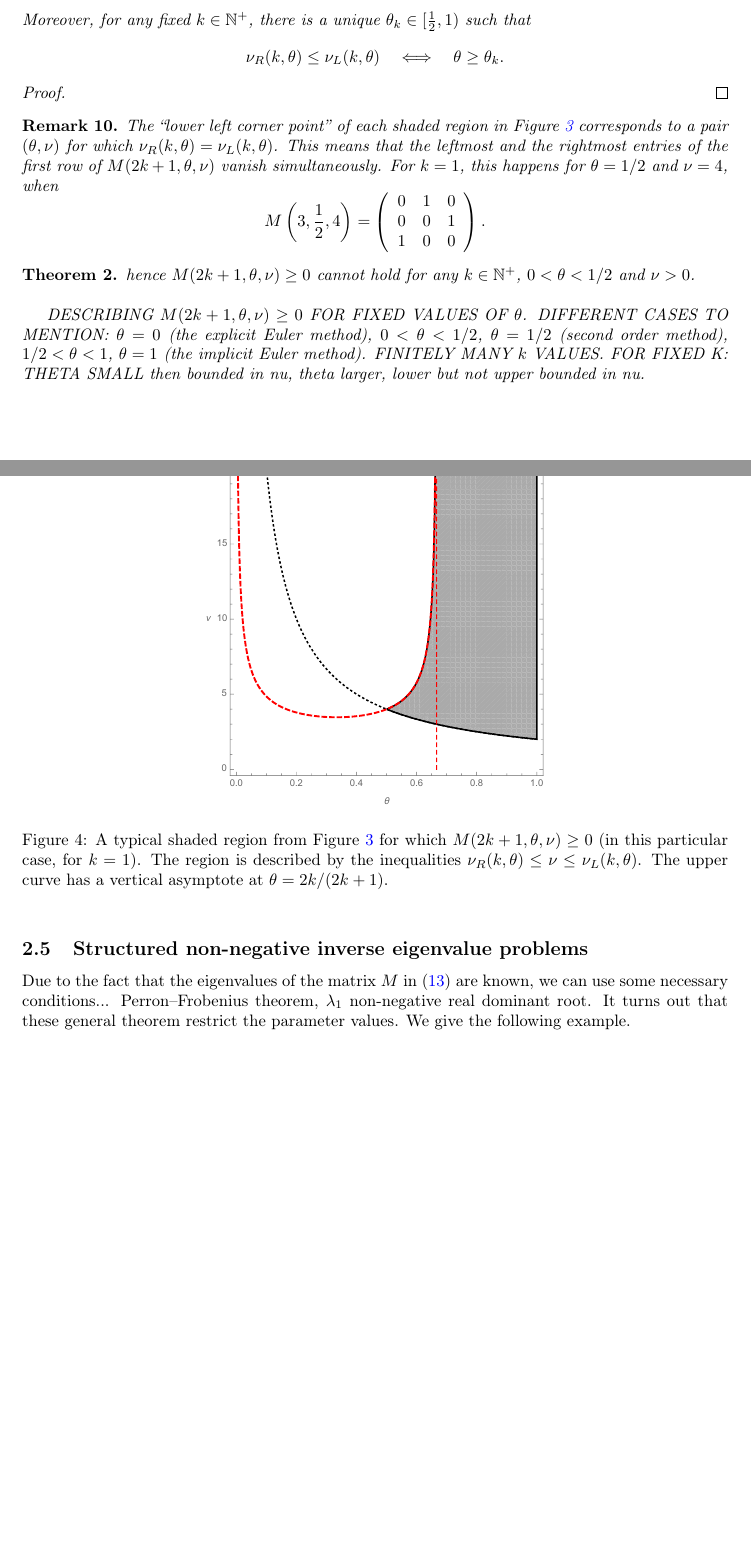
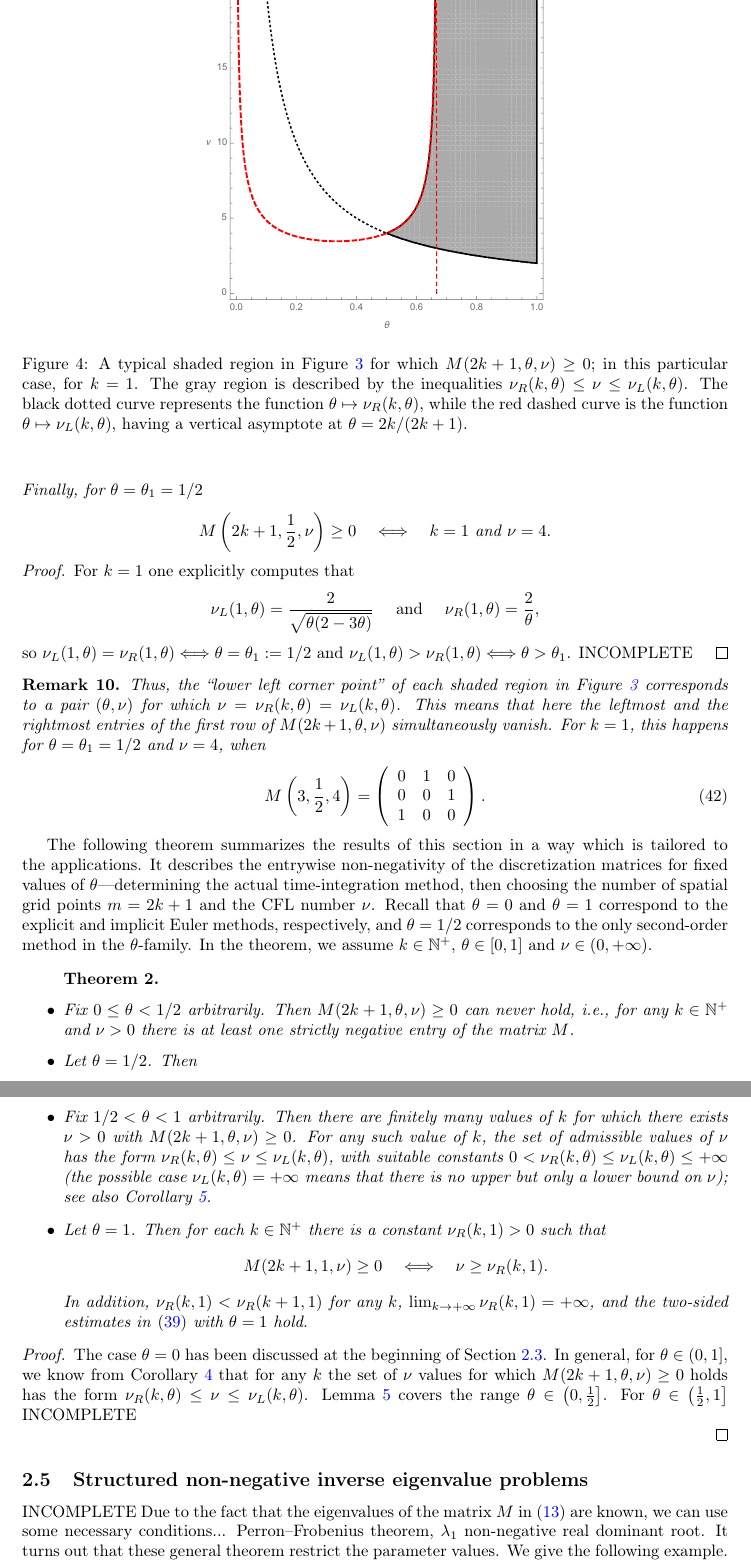
Before and after one commit to ketch/implicit-advection-positivity, a LaTeX document (positivity.tex): two parts of pages 11 and 12 of 12 before the commit and two parts of pages 12 and 13 of 13 after it, joined at a grey line, cut so that both start at the same text, the shorter picture padded with empty space. Compiled offline with pdfLaTeX.

Commit message:
Lemma 5 and Thm 2 added

```diff
--- a/positivity.tex
+++ b/positivity.tex
@@ -665,7 +679,8 @@ For fixed $k\in\nplus$, evaluating the one-sided limit $\lim_{\te\to 0+0} \nul$
 \begin{figure}
 \begin{center}
 \includegraphics[width=0.48\textwidth]{fig_boundary.pdf}
-\caption{A typical shaded region from Figure \ref{fig_variousk} for which $M(2k+1,\te,\nu)\ge 0$ (in this particular case, for $k=1$). The region is described by the inequalities $\nur\le\nu\le\nul$. The upper curve has a vertical asymptote at $\te=2k/(2k+1)$.}\label{fig_boundary}
+\caption{A typical shaded region in Figure \ref{fig_variousk} for which $M(2k+1,\te,\nu)\ge 0$; in this particular case, for $k=1$. The gray region is described by the inequalities $\nur\le\nu\le\nul$. The black dotted curve represents the function $\te\mapsto\nur$, while the red dashed curve is the function
+$\te\mapsto\nul$, having a vertical asymptote at $\te=2k/(2k+1)$.}\label{fig_boundary}
 \end{center}
 \end{figure}
 
@@ -682,17 +699,22 @@ For any $k\in\nplus$ and $\te\in\left(0,\frac{1}{2}\right)$ we have
 \[
  \nur>\nul.
 \]
-Moreover, for any fixed $k\in\nplus$, there is a unique $\te_k\in[\frac{1}{2},1)$  such that
+Finally, for $\te=\te_1=1/2$
 \[
-\nur \le \nul\quad \Longleftrightarrow \quad \te\ge \te_k.
+M\left(2k+1,\frac{1}{2},\nu\right)\ge 0\quad\Longleftrightarrow\quad k=1\text{ and } \nu=4.
 \]
 \end{lemma}
-\begin{proof}
+\begin{proof} For $k=1$ one explicitly computes that
+\[
+\nu_L(1,\theta)=\frac{2}{\sqrt{\theta  (2-3 \theta)}}\quad\text{ and }\quad\nu_R(1,\theta)=\frac{2}{\te},
+\]
+so $\nu_L(1,\theta)=\nu_R(1,\theta) \Longleftrightarrow \te=\te_1:=1/2$ and $\nu_L(1,\theta)>\nu_R(1,\theta) \Longleftrightarrow \te>\te_1$. INCOMPLETE
 \end{proof}
 
 \begin{remark}
-The ``lower left corner point'' of each shaded region in Figure \ref{fig_variousk} corresponds to a pair $(\te,\nu)$  for which $\nur=\nul$. This means that the leftmost and the rightmost entries of the first row of $M(2k+1,\te,\nu)$ vanish simultaneously. For $k=1$, this happens for $\te=1/2$ and $\nu=4$, when
-\[
+Thus, the ``lower left corner point'' of each shaded region in Figure \ref{fig_variousk} corresponds to a pair
+$(\te,\nu)$  for which $\nu=\nur=\nul$. This means that here the leftmost and the rightmost entries of the first row of $M(2k+1,\te,\nu)$ simultaneously vanish. For $k=1$, this happens for $\te=\te_1=1/2$ and $\nu=4$, when
+\begin{equation}\label{rem10thetahalfmatrix}
 M\left(3,\frac{1}{2},4\right)=\left(
 \begin{array}{ccc}
  0 & 1 & 0 \\
@@ -700,17 +722,30 @@ M\left(3,\frac{1}{2},4\right)=\left(
  1 & 0 & 0 \\
 \end{array}
 \right).
-\]
+\end{equation}
 \end{remark}
 
+The following theorem summarizes the results of this section in a way which is tailored to the applications. It describes the entrywise non-negativity of the discretization matrices for fixed values of $\te$---determining the actual time-integration method, then choosing the number of spatial grid points $m=2k+1$ and the CFL number $\nu$. Recall that $\te=0$ and $\te=1$ correspond to the explicit and implicit Euler methods, respectively, and $\te=1/2$ corresponds to the only second-order method in the $\te$-family. In the theorem, we assume $k\in\nplus$, $\te\in[0,1]$ and $\nu\in(0,+\infty)$.
 \begin{theorem}
-hence $M(2k+1,\te,\nu)\ge 0$ cannot hold for any $k\in\nplus$, $0<\te<1/2$ and $\nu>0$.\\
+\begin{itemize}\
+\item[$\bullet$] Fix $0\le\te<1/2$ arbitrarily. Then  $M(2k+1,\te,\nu)\ge 0$ can never hold, i.e., for any $k\in\nplus$ and $\nu>0$ there is at least one strictly negative entry of the matrix $M$.
+\item[$\bullet$] Let $\te=1/2$. Then
+\[
+M\left(2k+1,\frac{1}{2},\nu\right)\ge 0\quad\Longleftrightarrow\quad k=1\text{ and } \nu=4,
+\]
+see \eqref{rem10thetahalfmatrix}.
+\item[$\bullet$] Fix $1/2<\te<1$ arbitrarily. Then there are finitely many values of $k$ for which there exists $\nu>0$ with $M(2k+1,\te,\nu)\ge 0$. For any such value of $k$, the set of admissible values of $\nu$ has the form $\nur\le\nu\le\nul$, with suitable constants $0<\nur\le\nul\le+\infty$ (the possible case $\nul=+\infty$ means that there is no upper but only a lower bound on $\nu$); see also Corollary \ref{cor5}.
+\item[$\bullet$] Let $\te=1$. Then for each $k\in\nplus$ there is a constant $\nu_R(k,1)>0$ such that
+\[
+M(2k+1,1,\nu)\ge 0\quad\Longleftrightarrow\quad \nu\ge\nu_R(k,1).
+\]
+In addition, $\nu_R(k,1)<\nu_R(k+1,1)$ for any $k$, $\lim_{k\to+\infty} \nu_R(k,1)=+\infty$, and the two-sided estimates in \eqref{cor5lowerupper} with $\te=1$ hold.
+\end{itemize}
+\end{theorem}
+\begin{proof} The case $\te=0$ has been discussed at the beginning of Section \ref{explsect}.
+In general, for $\te\in\left(0,1\right]$, we know from Corollary \ref{cor4} that for any $k$ the set of $\nu$ values for which $M(2k+1,\te,\nu)\ge 0$ holds has the form $\nur\le\nu\le\nul$. Lemma \ref{lem5} covers the range $\te\in\left(0,\frac{1}{2}\right]$. For $\te\in\left(\frac{1}{2},1\right]$ INCOMPLETE
 
-DESCRIBING $M(2k+1,\te,\nu)\ge 0 $ FOR FIXED VALUES OF $\te$.
-DIFFERENT CASES TO MENTION:
-$\te=0$ (the explicit Euler method), $0<\te<1/2$, $\te=1/2$ (second order method), $1/2<\te<1$, $\te=1$ (the implicit Euler method). FINITELY MANY $k$ VALUES. FOR FIXED K: THETA SMALL then bounded in nu, theta larger, lower but not upper bounded in nu.
-\end{theorem}
-
+\end{proof}
 
 
 
@@ -719,7 +754,7 @@ $\te=0$ (the explicit Euler method), $0<\te<1/2$, $\te=1/2$ (second order method
 
 \subsection{Structured non-negative inverse eigenvalue problems}
 
-Due to the fact that the eigenvalues of the matrix $M$ in \eqref{Mdef} are known, we can use some necessary conditions... Perron--Frobenius theorem, $\lambda_1$ non-negative real dominant root.
+INCOMPLETE Due to the fact that the eigenvalues of the matrix $M$ in \eqref{Mdef} are known, we can use some necessary conditions... Perron--Frobenius theorem, $\lambda_1$ non-negative real dominant root.
 It turns out that these general theorem restrict the parameter values. We give the following example.
 
 Let us consider the $\te=1$ case. ...
```
Also changed, not shown: positivity.tex (58 more changed lines).
